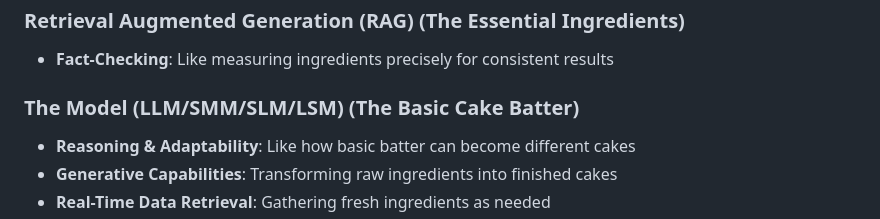
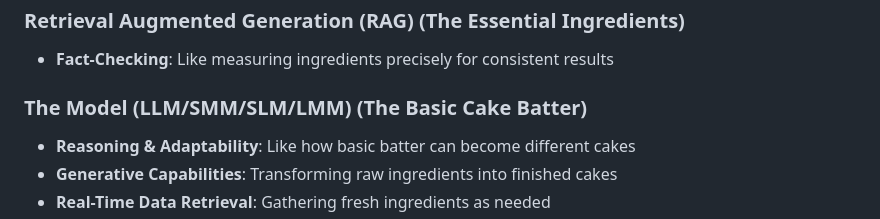
Before and after one commit to qompassai/r4r, a Markdown page: README.md, the part around the change. Rendered like a GitHub page.

```diff
--- a/README.md
+++ b/README.md
@@ -91,7 +91,7 @@ In response to noticeably increasing cost of AI medical education, our study foc
 ### Retrieval Augmented Generation (RAG) (The Essential Ingredients)
 - **Fact-Checking**: Like measuring ingredients precisely for consistent results
 
-### The Model (LLM/SMM/SLM/LSM) (The Basic Cake Batter)
+### The Model (LLM/SMM/SLM/LMM) (The Basic Cake Batter)
 - **Reasoning & Adaptability**: Like how basic batter can become different cakes
 - **Generative Capabilities**: Transforming raw ingredients into finished cakes
 - **Real-Time Data Retrieval**: Gathering fresh ingredients as needed
```
